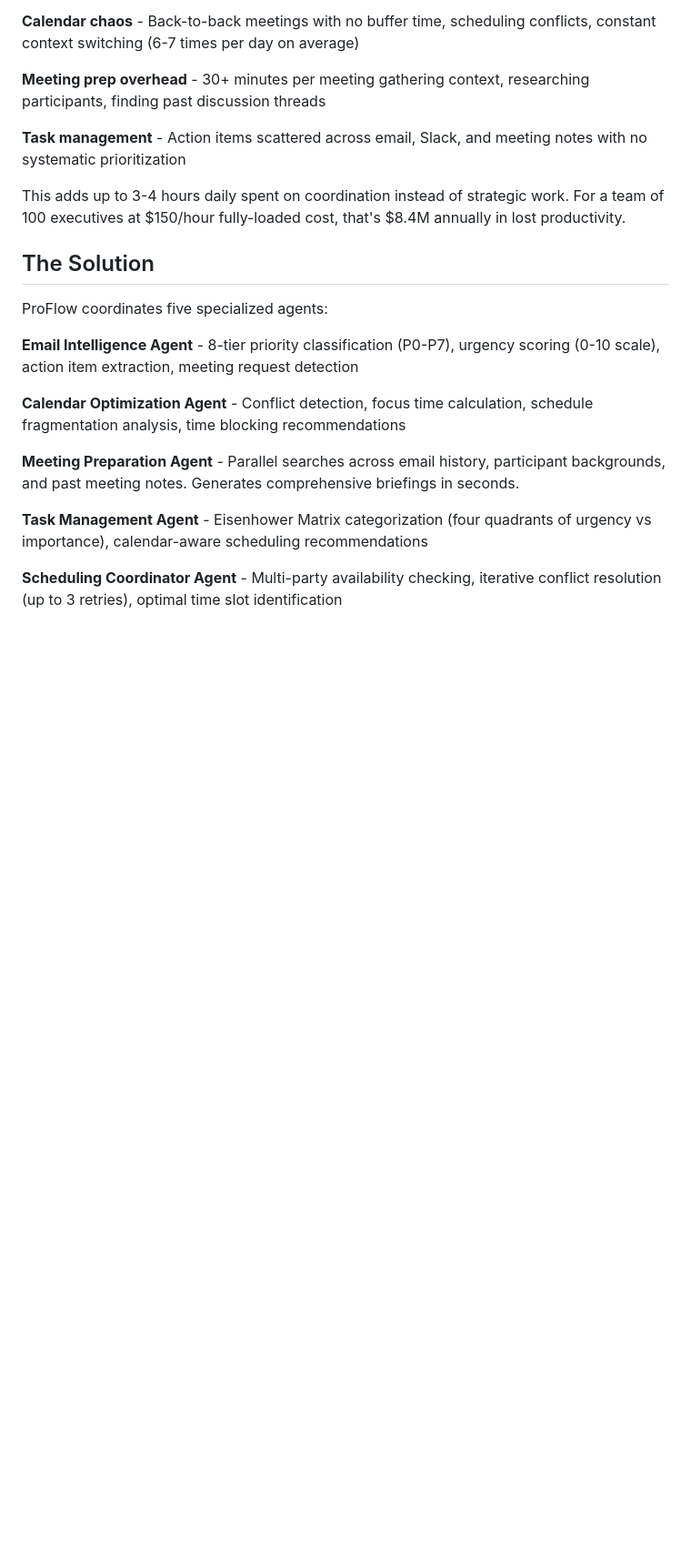
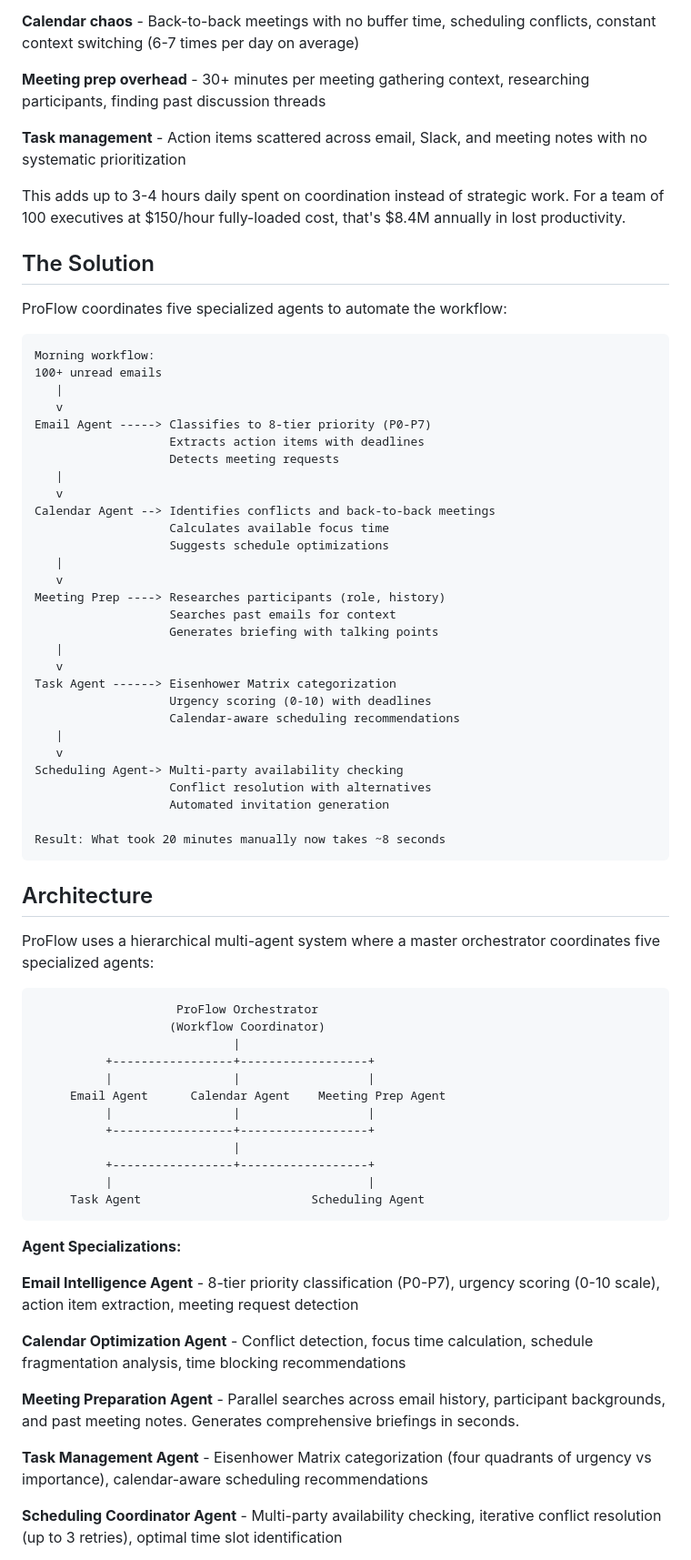
Before and after one commit to thapliyalatul19/ProFlow-Agent, a Markdown page: README.md, the part around one of its changes. Shown at 91% size. GitHub-like rendering; blank space fills up the shorter version.

Commit message:
Add architecture diagrams to README

````diff
--- a/README.md
+++ b/README.md
@@ -28,7 +28,60 @@ This adds up to 3-4 hours daily spent on coordination instead of strategic work.
 
 ## The Solution
 
-ProFlow coordinates five specialized agents:
+ProFlow coordinates five specialized agents to automate the workflow:
+
+```
+Morning workflow:
+100+ unread emails
+   |
+   v
+Email Agent -----> Classifies to 8-tier priority (P0-P7)
+                   Extracts action items with deadlines
+                   Detects meeting requests
+   |
+   v
+Calendar Agent --> Identifies conflicts and back-to-back meetings
+                   Calculates available focus time
+                   Suggests schedule optimizations
+   |
+   v
+Meeting Prep ----> Researches participants (role, history)
+                   Searches past emails for context
+                   Generates briefing with talking points
+   |
+   v
+Task Agent ------> Eisenhower Matrix categorization
+                   Urgency scoring (0-10) with deadlines
+                   Calendar-aware scheduling recommendations
+   |
+   v
+Scheduling Agent-> Multi-party availability checking
+                   Conflict resolution with alternatives
+                   Automated invitation generation
+
+Result: What took 20 minutes manually now takes ~8 seconds
+```
+
+## Architecture
+
+ProFlow uses a hierarchical multi-agent system where a master orchestrator coordinates five specialized agents:
+
+```
+                    ProFlow Orchestrator
+                   (Workflow Coordinator)
+                            |
+          +-----------------+------------------+
+          |                 |                  |
+     Email Agent      Calendar Agent    Meeting Prep Agent
+          |                 |                  |
+          +-----------------+------------------+
+                            |
+          +-----------------+------------------+
+          |                                    |
+     Task Agent                        Scheduling Agent
+```
+
+**Agent Specializations:**
 
 **Email Intelligence Agent** - 8-tier priority classification (P0-P7), urgency scoring (0-10 scale), action item extraction, meeting request detection
 
````
Also changed, not shown: other parts of README.md (+27 -5 lines).
